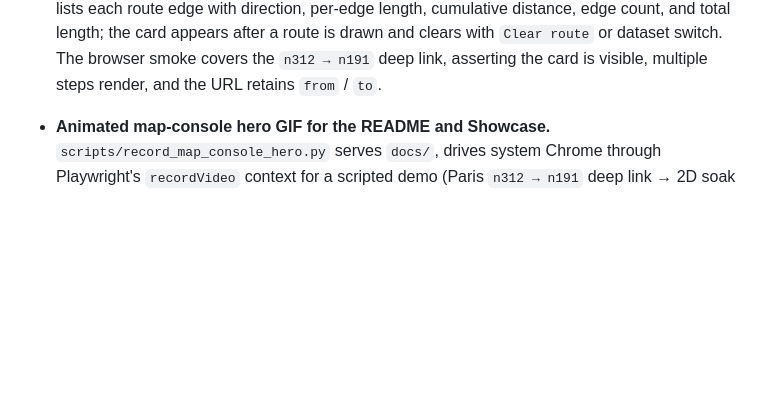
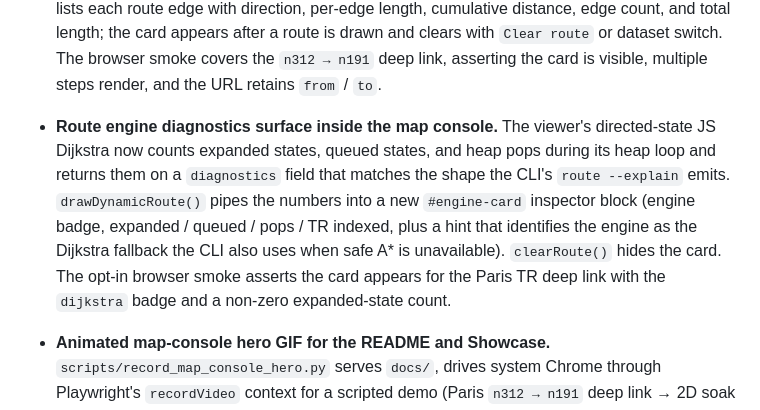
Before and after one commit to rsasaki0109/roadgraph_builder, a Markdown page: CHANGELOG.md, the part around the change. GitHub-like rendering; blank space fills up the shorter version.

```diff
--- a/CHANGELOG.md
+++ b/CHANGELOG.md
@@ -81,6 +81,18 @@ and this project adheres to [Semantic Versioning](https://semver.org/spec/v2.0.0
   a route is drawn and clears with `Clear route` or dataset switch. The
   browser smoke covers the `n312 → n191` deep link, asserting the card is
   visible, multiple steps render, and the URL retains `from` / `to`.
+
+- **Route engine diagnostics surface inside the map console.**
+  The viewer's directed-state JS Dijkstra now counts expanded states,
+  queued states, and heap pops during its heap loop and returns them on
+  a `diagnostics` field that matches the shape the CLI's `route --explain`
+  emits. `drawDynamicRoute()` pipes the numbers into a new
+  `#engine-card` inspector block (engine badge, expanded / queued /
+  pops / TR indexed, plus a hint that identifies the engine as the
+  Dijkstra fallback the CLI also uses when safe A* is unavailable).
+  `clearRoute()` hides the card. The opt-in browser smoke asserts the
+  card appears for the Paris TR deep link with the `dijkstra` badge and
+  a non-zero expanded-state count.
 
 - **Animated map-console hero GIF for the README and Showcase.**
   `scripts/record_map_console_hero.py` serves `docs/`, drives system Chrome
```
Also changed, not shown: README.md (+1 -1 lines), docs/PLAN.md (+12 -1 lines), docs/images/map_console_2d.png, docs/images/map_console_3d.png, 3 other files.
